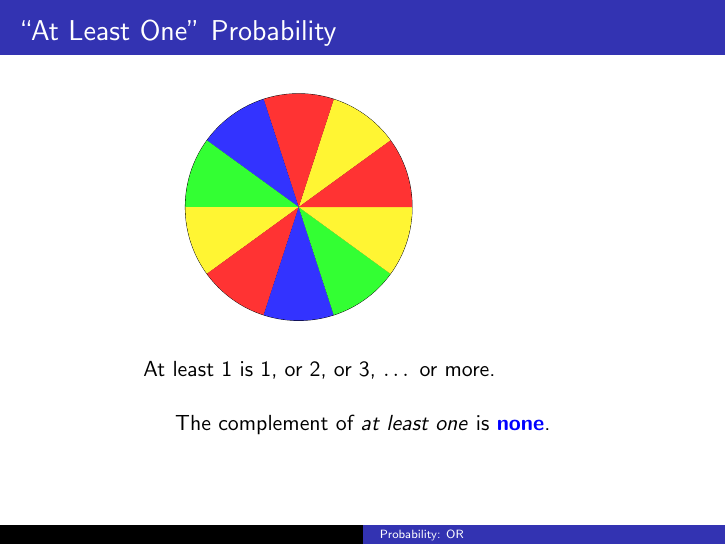
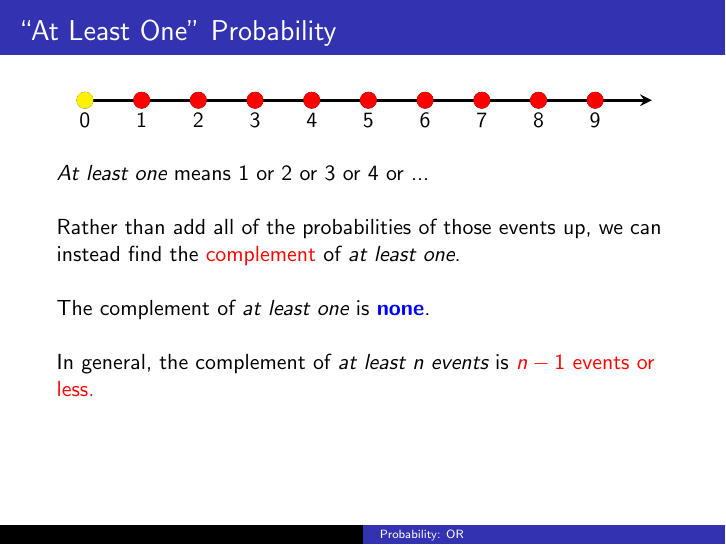
Before and after one commit to BryanBain/Statistics, LaTeX slides (Beamer_Slides/Probability_OR.tex): page 66 of 91 before the commit and page 65 of 90 after it. Compiled offline with pdfLaTeX.

Commit message:
changed approach to 'at least one' probabilities

```diff
--- a/Beamer_Slides/Probability_OR.tex
+++ b/Beamer_Slides/Probability_OR.tex
@@ -210,27 +210,21 @@ Complement: $P(A')$
 \begin{frame}{``At Least One" Probability}
 \begin{center}
 \begin{tikzpicture}
-\draw (0,0) circle [radius = 2cm];
-\foreach \x in {36,72,...,360}
-\draw (0,0) -- (\x:2);
-\onslide<2->{\fill[yellow!80] (0,0) -- (36:2) arc (36:72:2) -- cycle;}
-\onslide<3->{\fill[red!80] (0,0) -- (72:2) arc (72:108:2) -- cycle;}
-\onslide<4->{\fill[blue!80] (0,0) -- (108:2) arc (108:144:2) -- cycle;}
-\onslide<5->{\fill[green!80] (0,0) -- (144:2) arc (144:180:2) -- cycle;
-\fill[yellow!80] (0,0) -- (180:2) arc (180:216:2) -- cycle;
-\fill[red!80] (0,0) -- (216:2) arc (216:252:2) -- cycle;
-\fill[blue!80] (0,0) -- (252:2) arc (252:288:2) -- cycle;
-\fill[green!80] (0,0) -- (288:2) arc (288:324:2) -- cycle;
-\fill[yellow!80] (0,0) -- (324:2) arc (324:360:2) -- cycle;
-\fill[red!80] (0,0) -- (2,0) arc (0:36:2) -- cycle;
+\draw[ultra thick, ->, >=stealth] (0,0) -- (10,0);
+\foreach \x in {0,1,...,9}
+\draw [fill=black] (\x,0) circle [radius = 4pt] node [below, yshift=-0.1cm] {$\x$};
+\onslide<2->{
+	\foreach \x in {1,2,...,9}
+	\draw[color=red,fill=red] (\x,0) circle [radius = 4pt];
 }
+\onslide<4->{\draw[color=yellow,fill=yellow] (0,0) circle [radius = 4pt];}
 \end{tikzpicture}
-\newline\\
-\onslide<2->{At least 1 is 1, \onslide<3->{or 2,} \onslide<4->{or 3,} \onslide<5->{$\dots$ or more.}}	\newline\\
-\onslide<6->{The complement of \textit{at least one} is {\color{blue}\textbf{none}}.}
 \end{center}
+\onslide<2->{\emph{At least one} means 1 or 2 or 3 or 4 or ...} \newline\\
+\onslide<3->{Rather than add all of the probabilities of those events up, we can instead find the \alert{complement} of \emph{at least one}}.	\newline\\
+\onslide<4->{The complement of \emph{at least one} is {\color{blue}\textbf{none}}.}	\newline\\
+\onslide<5->{In general, the complement of \emph{at least n events} is \alert{$n-1$ events or less.}}
 \end{frame}
-
 
 \begin{frame}{Example 4}
 Two dice are rolled. What is the probability of rolling a sum of at least 4?
```
Also changed, not shown: Beamer_Slides/Probability_OR.pdf, Beamer_Slides/Probability_OR.tex (5 more changed lines).
